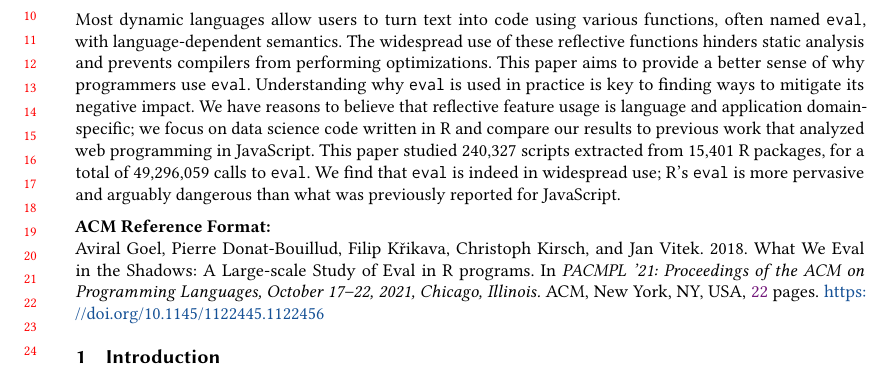
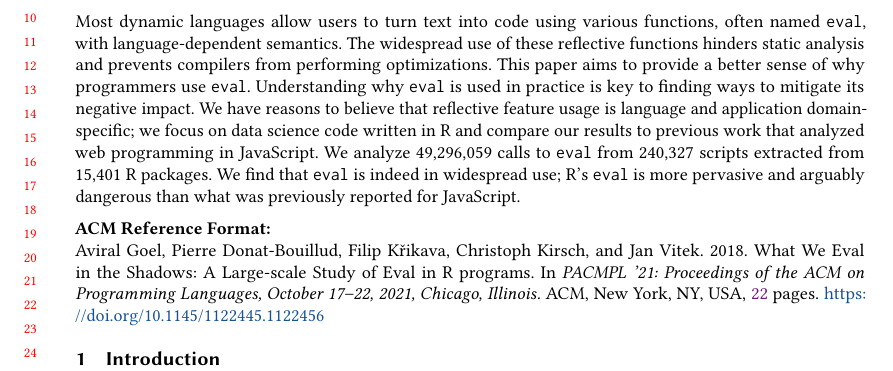
Before and after one commit to aviralg/revalstudy, a LaTeX paper (paper/main.tex): part of page 1 of 22, cut so that both start at the same text. Compiled offline with pdfLaTeX.

Commit message:
Update abstract

```diff
--- a/paper/main.tex
+++ b/paper/main.tex
@@ -59,19 +59,19 @@
 \affiliation{\institution{Czech Technical University in Prague}\country{Czech Republic}}
 
 \begin{abstract}
- Most dynamic languages allow users to turn text into code using
-  various functions, often named \eval, with language-dependent semantics. The
+  Most dynamic languages allow users to turn text into code using various
+  functions, often named \eval, with language-dependent semantics. The
   widespread use of these reflective functions hinders static analysis and
   prevents compilers from performing optimizations. This paper aims to provide a
   better sense of why programmers use \eval. Understanding why \eval is used in
   practice is key to finding ways to mitigate its negative impact. We have
   reasons to believe that reflective feature usage is language and application
   domain-specific; we focus on data science code written in R and compare our
-  results to previous work that analyzed web programming in JavaScript. This
-  paper studied \CranRunnableScripts scripts extracted from \CranPackages R
-  packages, for a total of \packageAllcalls calls to \eval. We find that \eval
-  is indeed in widespread use; R's \eval is more pervasive and arguably
-  dangerous than what was previously reported for JavaScript.
+  results to previous work that analyzed web programming in JavaScript. We
+  analyze \packageAllcalls calls to \eval from \CranRunnableScripts scripts
+  extracted from \CranPackages R packages. We find that \eval is indeed in
+  widespread use; R's \eval is more pervasive and arguably dangerous than what
+  was previously reported for JavaScript.
 \end{abstract}
 
 \maketitle
```
